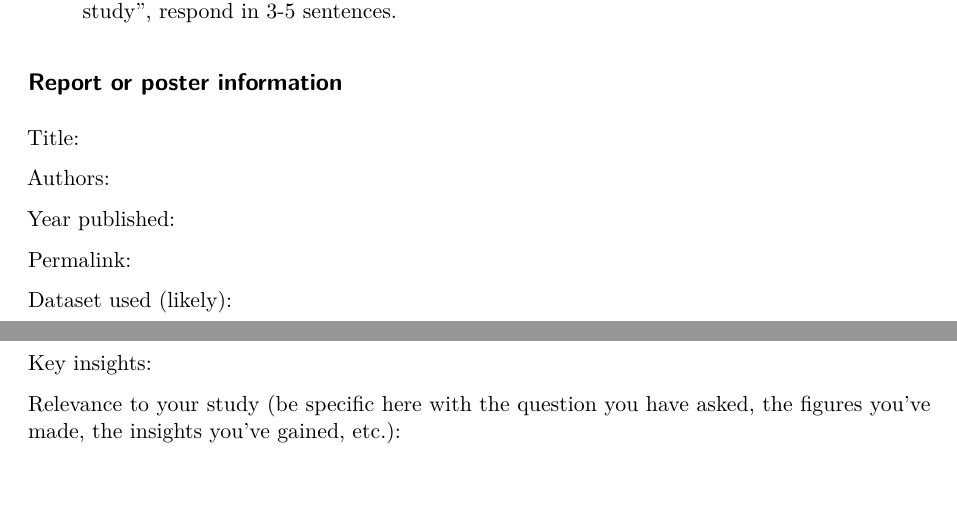
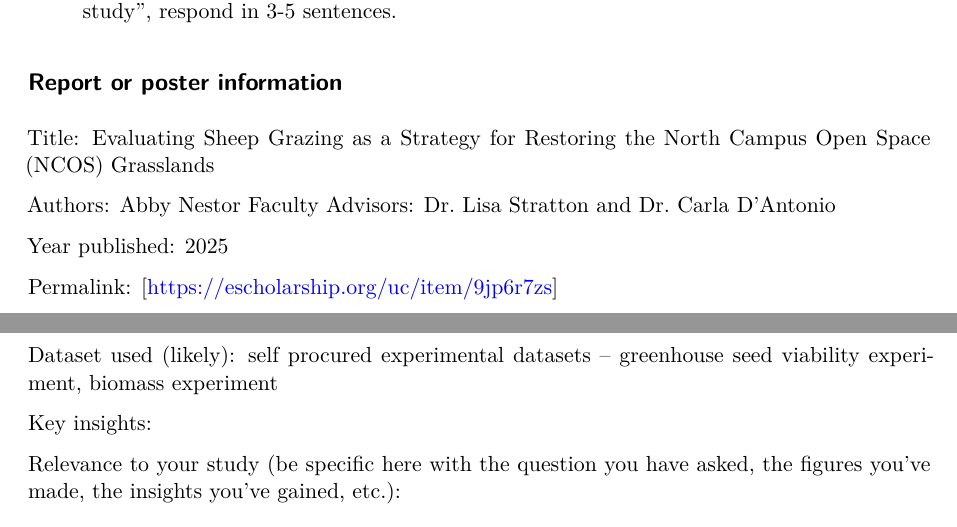
Before and after one commit to lperusa7/literature-dissection, a Quarto document (documents/template.qmd): two parts of pages 2 and 3 of 6, joined at a grey line, cut so that both start at the same text, the shorter picture padded with empty space. Rendered offline with R 4.5, knitr and Pandoc in place of Quarto, then LaTeX, with nearby package versions.

Commit message:
added poster info

```diff
--- a/documents/template.qmd
+++ b/documents/template.qmd
@@ -60,15 +60,16 @@ As a group:
 
 ## Report or poster information
 
-Title:
+Title: Evaluating Sheep Grazing as a Strategy for Restoring the North Campus Open Space (NCOS) Grasslands
 
-Authors:
+Authors: Abby Nestor
+Faculty Advisors: Dr. Lisa Stratton and Dr. Carla D'Antonio
 
-Year published:
+Year published: 2025
 
-Permalink:
+Permalink: [https://escholarship.org/uc/item/9jp6r7zs]
 
-Dataset used (likely):
+Dataset used (likely): self procured experimental datasets -- greenhouse seed viability experiment, biomass experiment
 
 Key insights:
 
```
